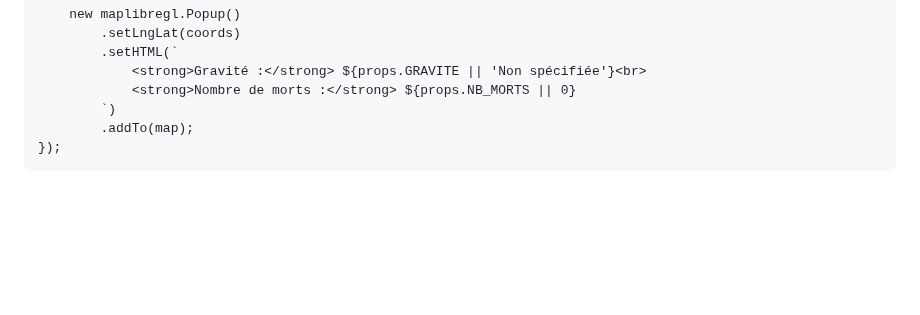
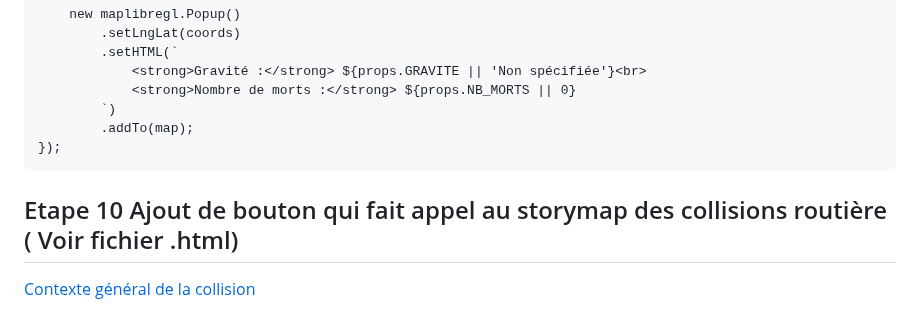
Before and after one commit to UMBD28348904/geo7630h25, a Markdown page: UMBD28348904/TP3/README.md, the part around the change. Drawn GitHub-style; blank space fills up the shorter version.

Commit message:
Update README.md
Signed-off-by: UMBD28348904 <umba.dady_dimabanza@courrier.uqam.ca>

```diff
--- a/UMBD28348904/TP3/README.md
+++ b/UMBD28348904/TP3/README.md
@@ -250,3 +250,11 @@ inondationdropdown.addEventListener('change', function (e) {
             `)
             .addTo(map);
     });
+
+## Etape 10 Ajout de bouton  qui fait appel au storymap des collisions routière ( Voir fichier .html)
+
+ <button id="button_url">
+                            <a href="https://storymaps.arcgis.com/stories/cfd724c3566a4802903577957b940c8f" target="_blank">
+                              Contexte général de la collision
+                            </a>
+                          </button>
```
